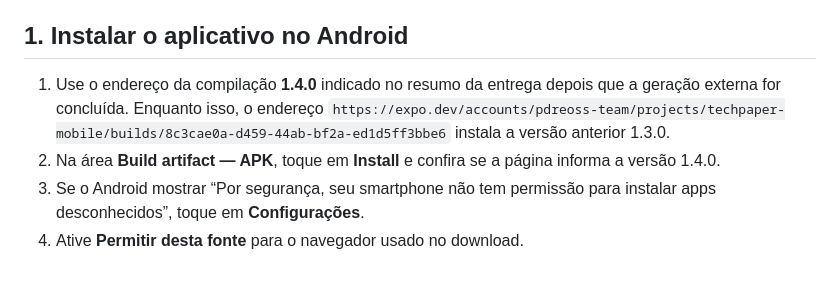
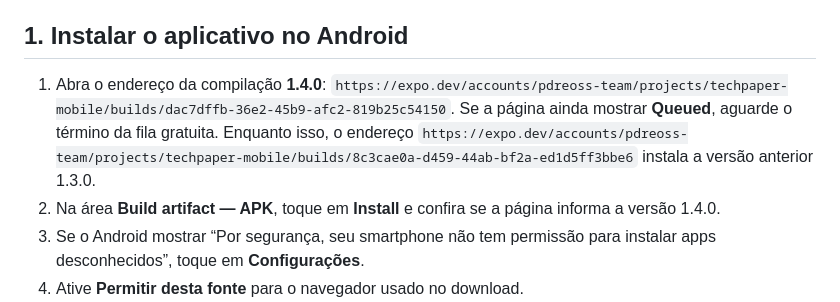
Before and after one commit to PedroHFerreira23/techpaper-pim-iv, a Markdown page: outputs/LEIA_PRIMEIRO_FINAL.md, the part around the change. GitHub-like rendering; blank space fills up the shorter version.

```diff
--- a/outputs/LEIA_PRIMEIRO_FINAL.md
+++ b/outputs/LEIA_PRIMEIRO_FINAL.md
@@ -4,7 +4,7 @@ O sistema, o aplicativo, o banco e o texto das três matérias já foram prepara
 
 ## 1. Instalar o aplicativo no Android
 
-1. Use o endereço da compilação **1.4.0** indicado no resumo da entrega depois que a geração externa for concluída. Enquanto isso, o endereço `https://expo.dev/accounts/pdreoss-team/projects/techpaper-mobile/builds/8c3cae0a-d459-44ab-bf2a-ed1d5ff3bbe6` instala a versão anterior 1.3.0.
+1. Abra o endereço da compilação **1.4.0**: `https://expo.dev/accounts/pdreoss-team/projects/techpaper-mobile/builds/dac7dffb-36e2-45b9-afc2-819b25c54150`. Se a página ainda mostrar **Queued**, aguarde o término da fila gratuita. Enquanto isso, o endereço `https://expo.dev/accounts/pdreoss-team/projects/techpaper-mobile/builds/8c3cae0a-d459-44ab-bf2a-ed1d5ff3bbe6` instala a versão anterior 1.3.0.
 2. Na área **Build artifact — APK**, toque em **Install** e confira se a página informa a versão 1.4.0.
 3. Se o Android mostrar “Por segurança, seu smartphone não tem permissão para instalar apps desconhecidos”, toque em **Configurações**.
 4. Ative **Permitir desta fonte** para o navegador usado no download.
```
Also changed, not shown: outputs/RESUMO_PARA_EQUIPE.md (+3 -2 lines).
